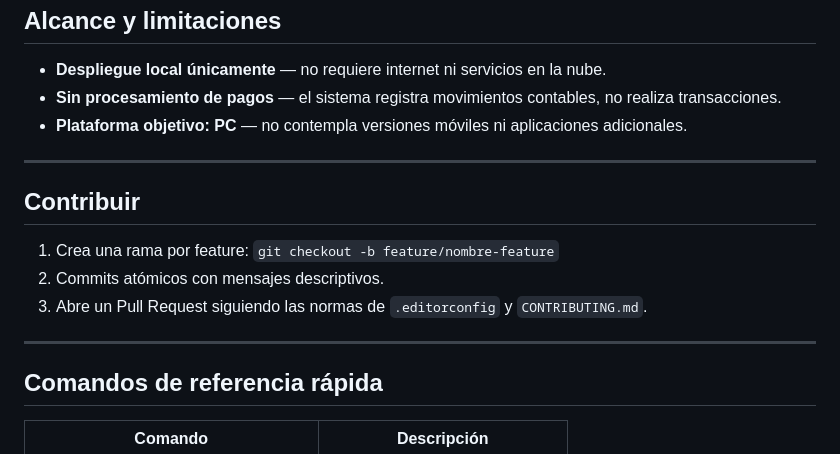
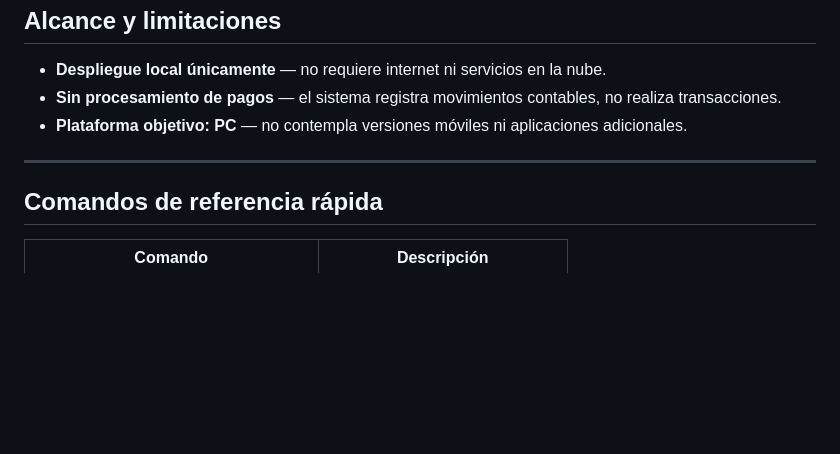
Before and after one commit to Sacrilegious0x/Demex, a Markdown page: README.md, the part around the change. Rendered like a GitHub page; blank space fills up the shorter version.

Commit message:
Update
Removed contribution guidelines from README.

```diff
--- a/README.md
+++ b/README.md
@@ -136,14 +136,6 @@ dotnet ef database update --project LAFABRICA
 
 ---
 
-## Contribuir
-
-1. Crea una rama por feature: `git checkout -b feature/nombre-feature`
-2. Commits atómicos con mensajes descriptivos.
-3. Abre un Pull Request siguiendo las normas de `.editorconfig` y `CONTRIBUTING.md`.
-
----
-
 ## Comandos de referencia rápida
 
 | Comando | Descripción |
```
